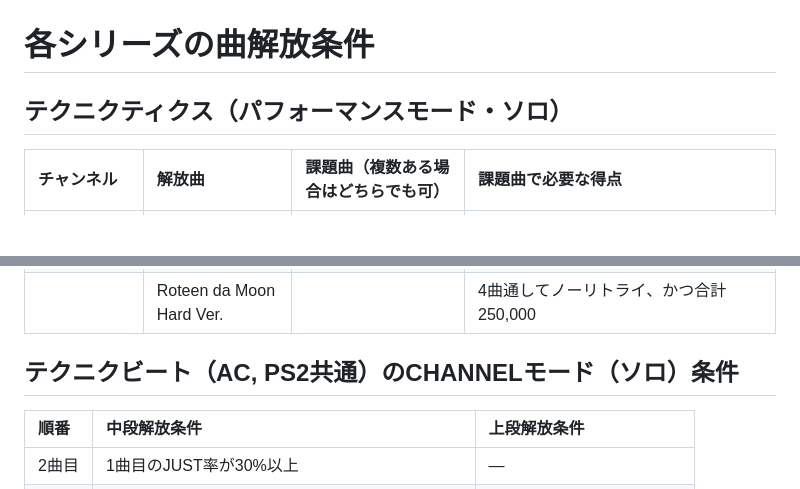
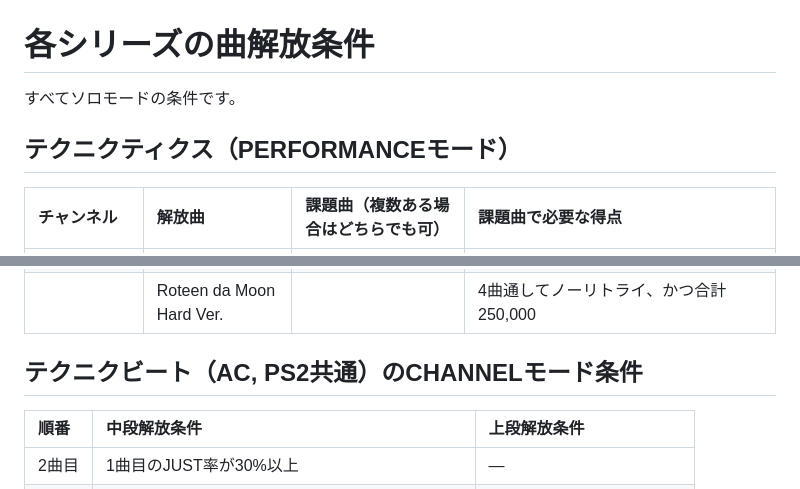
Before and after one commit to retrorocket/reverse-of-retrorocket, a Markdown page: 各シリーズの曲解放条件.md, 2 parts joined by grey strips. Rendered like a GitHub page; blank space fills up the shorter version.

Commit message:
すべてソロモードであることを追記

```diff
--- a/各シリーズの曲解放条件.md
+++ b/各シリーズの曲解放条件.md
@@ -1,6 +1,8 @@
 # 各シリーズの曲解放条件
 
-## テクニクティクス（パフォーマンスモード・ソロ）
+すべてソロモードの条件です。
+
+## テクニクティクス（PERFORMANCEモード）
 
 |チャンネル|解放曲|課題曲（複数ある場合はどちらでも可）|課題曲で必要な得点|
 |:----|:----|:----|:----|
@@ -32,7 +34,7 @@
 ||Night Life Hard Ver.|FAKE WORLD MANIAX|70,000|
 ||Roteen da Moon Hard Ver.||4曲通してノーリトライ、かつ合計250,000|
 
-## テクニクビート（AC, PS2共通）のCHANNELモード（ソロ）条件
+## テクニクビート（AC, PS2共通）のCHANNELモード条件
 
 |順番|中段解放条件|上段解放条件|
 |:----|:----|:----|
```
